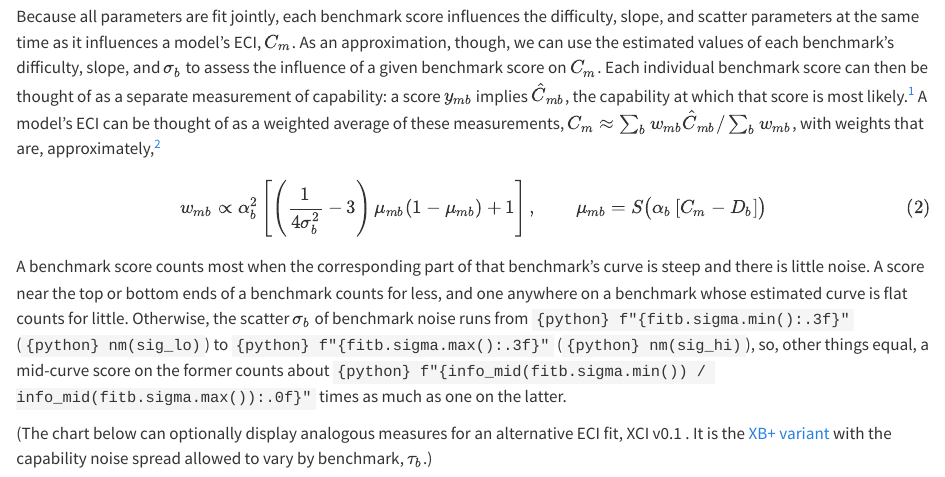
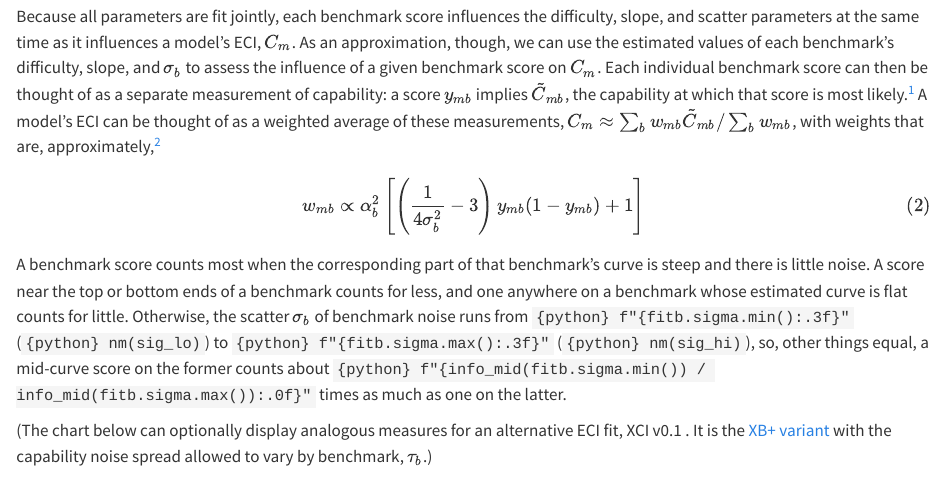
Before and after one commit to hugetim/hugetim.github.io, a Quarto document (posts/eci-models/index.qmd): the page in a window 1100 px wide, from 520 px down. Rendered offline with R 4.5, knitr and Pandoc in place of Quarto, with nearby package versions.

Commit message:
eci-models text: y_mb and tilde-C in Equation 2 and footnote 2; Equation 2 no longer restates the curve
From eci-review commit 8f34dc2 (amended). Rendered in WSL with Quarto; eci-blog env now has
scipy 1.18.1 (the post imports polygamma).

Co-Authored-By: Claude Opus 5.5 <noreply@anthropic.com>

```diff
--- a/posts/eci-models/index.qmd
+++ b/posts/eci-models/index.qmd
@@ -95,10 +95,10 @@
 
 ## Interpreting a model's ECI via its scores {#sec-panels}
 
-Because all parameters are fit jointly, each benchmark score influences the difficulty, slope, and scatter parameters at the same time as it influences a model's ECI, $C_m$. As an approximation, though, we can use the estimated values of each benchmark's difficulty, slope, and $\sigma_b$ to assess the influence of a given benchmark score on $C_m$. Each individual benchmark score can then be thought of as a separate measurement of capability: a score $y_{mb}$ implies $\hat{C}_{mb}$, the capability at which that score is most likely.^[For mid-range scores this is close to inverting @eq-eci, $D_b + S^{-1}(y_{mb}) / \alpha_b$ with $S^{-1}(s) = \ln[s / (1 - s)]$. Toward 0% or 100% the two diverge, because the assumed noise there is lopsided: typically by a few ECI points beyond 5% or 95%, and by a dozen or more for scores of exactly 0% or 100% (which Epoch clips to 0.1% and 99.9%).] A model's ECI can be thought of as a weighted average of these measurements, $C_m \approx \sum_b w_{mb} \hat{C}_{mb} / \sum_b w_{mb}$, with weights that are, approximately,[^exact]
+Because all parameters are fit jointly, each benchmark score influences the difficulty, slope, and scatter parameters at the same time as it influences a model's ECI, $C_m$. As an approximation, though, we can use the estimated values of each benchmark's difficulty, slope, and $\sigma_b$ to assess the influence of a given benchmark score on $C_m$. Each individual benchmark score can then be thought of as a separate measurement of capability: a score $y_{mb}$ implies $\tilde{C}_{mb}$, the capability at which that score is most likely.^[For mid-range scores this is close to inverting @eq-eci, $D_b + S^{-1}(y_{mb}) / \alpha_b$ with $S^{-1}(s) = \ln[s / (1 - s)]$. Toward 0% or 100% the two diverge, because the assumed noise there is lopsided: typically by a few ECI points beyond 5% or 95%, and by a dozen or more for scores of exactly 0% or 100% (which Epoch clips to 0.1% and 99.9%).] A model's ECI can be thought of as a weighted average of these measurements, $C_m \approx \sum_b w_{mb} \tilde{C}_{mb} / \sum_b w_{mb}$, with weights that are, approximately,[^exact]
 
 $$
-w_{mb} \propto \alpha_b^2 \left[\left(\frac{1}{4\sigma_b^2} - 3\right) \mu_{mb} (1 - \mu_{mb}) + 1\right], \qquad \mu_{mb} = S\big(\alpha_b \, [C_m - D_b]\big)
+w_{mb} \propto \alpha_b^2 \left[\left(\frac{1}{4\sigma_b^2} - 3\right) y_{mb} (1 - y_{mb}) + 1\right]
 $$ {#eq-weight}
 
 A benchmark score counts most when the corresponding part of that benchmark's curve is steep and there is little noise. A score near the top or bottom ends of a benchmark counts for less, and one anywhere on a benchmark whose estimated curve is flat counts for little. Otherwise, the scatter $\sigma_b$ of benchmark noise runs from `{python} f"{fitb.sigma.min():.3f}"` (`{python} nm(sig_lo)`) to `{python} f"{fitb.sigma.max():.3f}"` (`{python} nm(sig_hi)`), so, other things equal, a mid-curve score on the former counts about `{python} f"{info_mid(fitb.sigma.min()) / info_mid(fitb.sigma.max()):.0f}"` times as much as one on the latter.
```
Also changed, not shown: docs/search.json, posts/eci-models/index.qmd (2 more changed lines), 5 other files.
